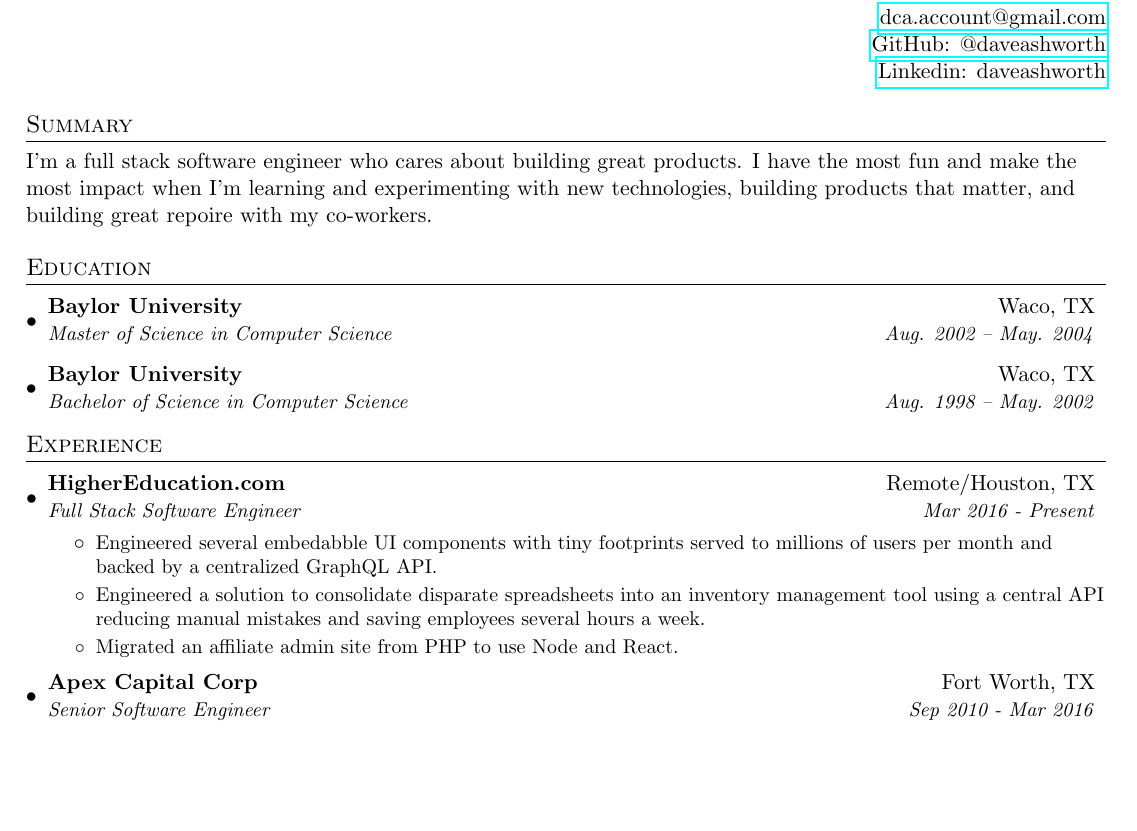
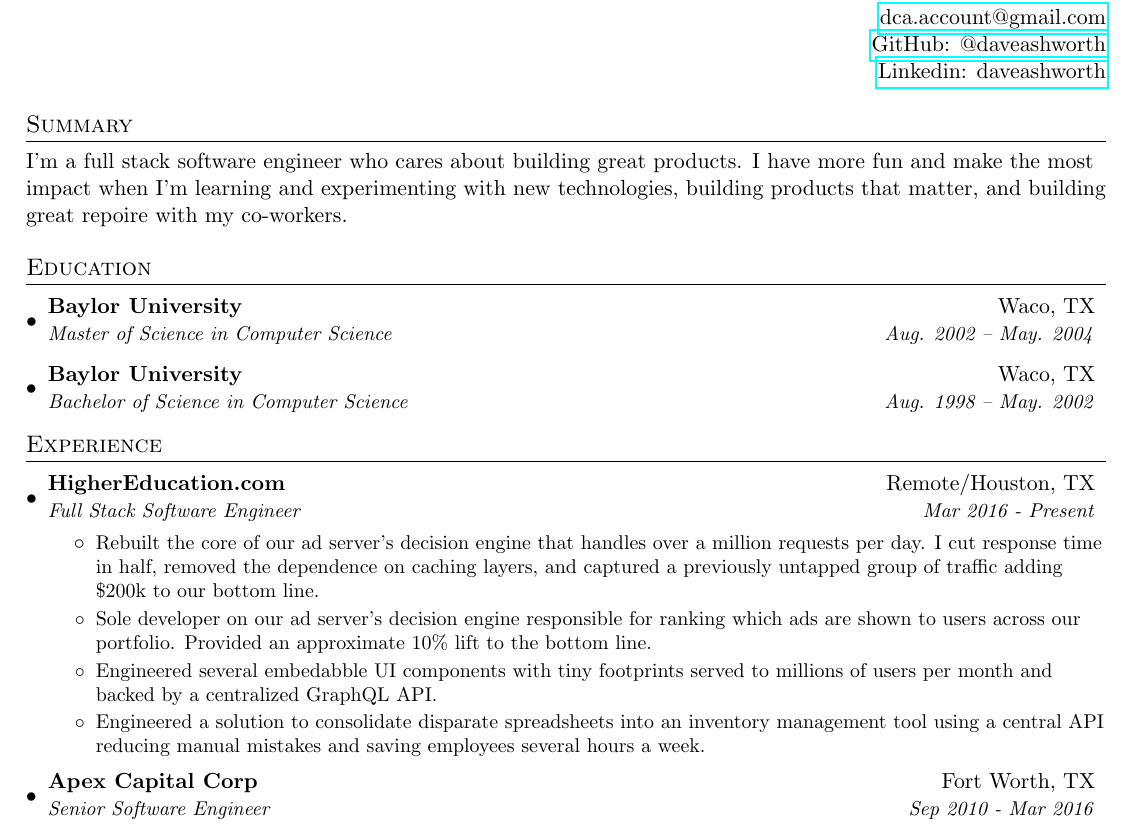
Before and after one commit to daveashworth/resume, a LaTeX CV (resume.tex): part of the page, cut so that both start at the same text, the shorter picture padded with empty space. Compiled offline with pdfLaTeX.

Commit message:
Update the resume .tex file

```diff
--- a/resume.tex
+++ b/resume.tex
@@ -82,7 +82,7 @@
 
   %-----------SUMMARY-------------------
   \section{Summary}
-  I'm a full stack software engineer who cares about building great products. I have the most fun and make the most impact
+  I'm a full stack software engineer who cares about building great products. I have more fun and make the most impact
   when I'm learning and experimenting with new technologies, building products that matter, and building great repoire with
   my co-workers.
 
@@ -107,11 +107,13 @@
         {Full Stack Software Engineer}{Mar 2016 - Present}
         \resumeItemListStart
           \resumeItem
+            {Rebuilt the core of our ad server's decision engine that handles over a million requests per day. I cut response time in half, removed the dependence on caching layers, and captured a previously untapped group of traffic adding \$200k to our bottom line.}
+          \resumeItem
+            {Sole developer on our ad server's decision engine responsible for ranking which ads are shown to users across our portfolio. Provided an approximate 10\% lift to the bottom line.}
+          \resumeItem
             {Engineered several embedabble UI components with tiny footprints served to millions of users per month and backed by a centralized GraphQL API.}
           \resumeItem
             {Engineered a solution to consolidate disparate spreadsheets into an inventory management tool using a central API reducing manual mistakes and saving employees several hours a week.}
-          \resumeItem
-            {Migrated an affiliate admin site from PHP to use Node and React.}
         \resumeItemListEnd
 
 
```
